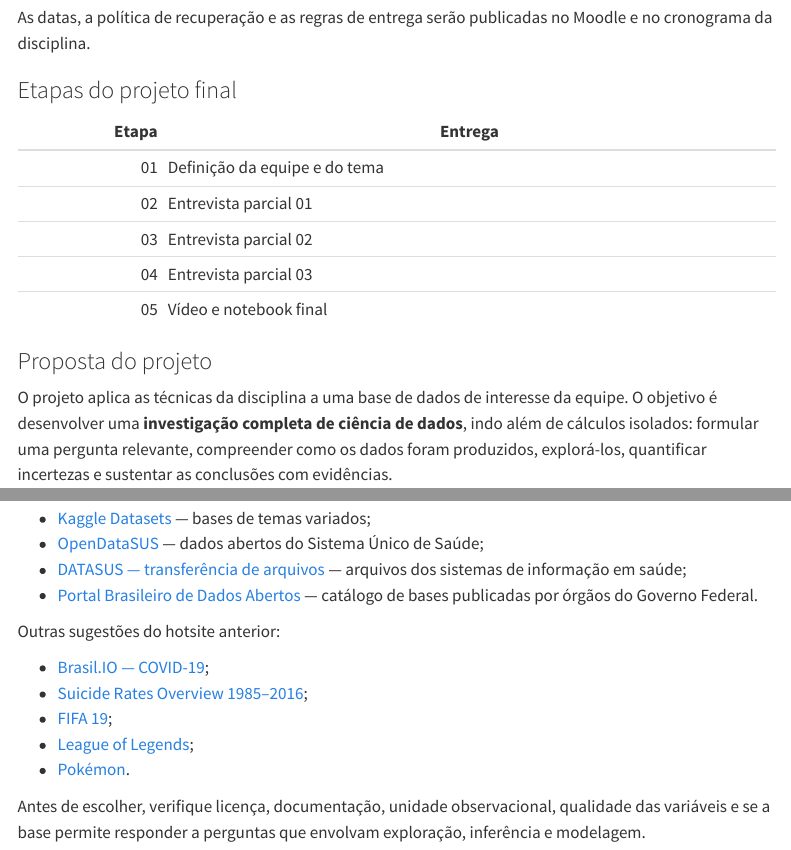
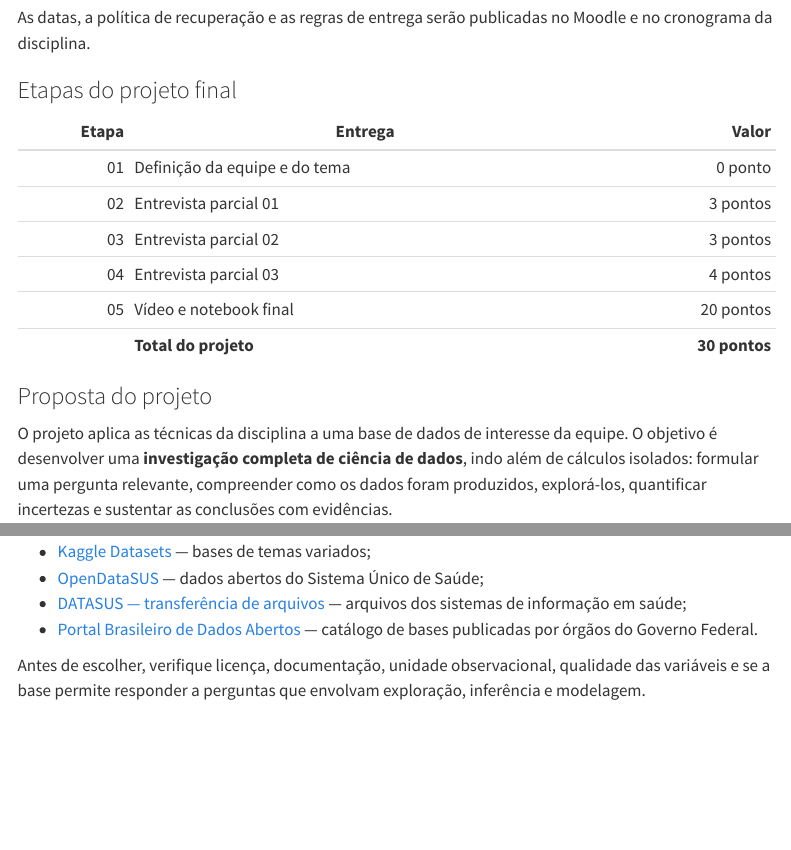
Before and after one commit to heitorramos/icd, a Quarto document (index.qmd): the page in a window 1100 px wide, from 4180 px down, and a second part further down, joined at a grey line. Rendered offline with R 4.5, knitr and Pandoc in place of Quarto, with nearby package versions; menus at the side of the page are left out.

Commit message:
Detalha pontuacao das etapas do projeto

```diff
--- a/index.qmd
+++ b/index.qmd
@@ -226,13 +226,14 @@ Moodle e no cronograma da disciplina.
 
 ### Etapas do projeto final
 
-| Etapa | Entrega |
-|---:|---|
-| 01 | Definição da equipe e do tema |
-| 02 | Entrevista parcial 01 |
-| 03 | Entrevista parcial 02 |
-| 04 | Entrevista parcial 03 |
-| 05 | Vídeo e notebook final |
+| Etapa | Entrega | Valor |
+|---:|---|---:|
+| 01 | Definição da equipe e do tema | 0 ponto |
+| 02 | Entrevista parcial 01 | 3 pontos |
+| 03 | Entrevista parcial 02 | 3 pontos |
+| 04 | Entrevista parcial 03 | 4 pontos |
+| 05 | Vídeo e notebook final | 20 pontos |
+|  | **Total do projeto** | **30 pontos** |
 
 ### Proposta do projeto
 
@@ -293,14 +294,6 @@ adequados ao projeto:
 - [Portal Brasileiro de Dados Abertos](https://dados.gov.br/home) — catálogo de
   bases publicadas por órgãos do Governo Federal.
 
-Outras sugestões do hotsite anterior:
-
-- [Brasil.IO — COVID-19](https://brasil.io/covid19/);
-- [Suicide Rates Overview 1985–2016](https://www.kaggle.com/datasets/russellyates88/suicide-rates-overview-1985-to-2016);
-- [FIFA 19](https://www.kaggle.com/datasets/karangadiya/fifa19);
-- [League of Legends](https://www.kaggle.com/datasets/chuckephron/leagueoflegends);
-- [Pokémon](https://www.kaggle.com/datasets/rounakbanik/pokemon).
-
 Antes de escolher, verifique licença, documentação, unidade observacional,
 qualidade das variáveis e se a base permite responder a perguntas que envolvam
 exploração, inferência e modelagem.
```
